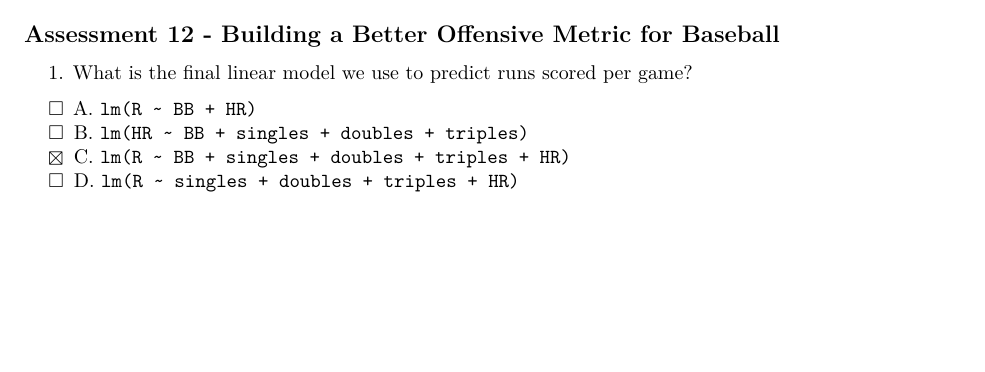
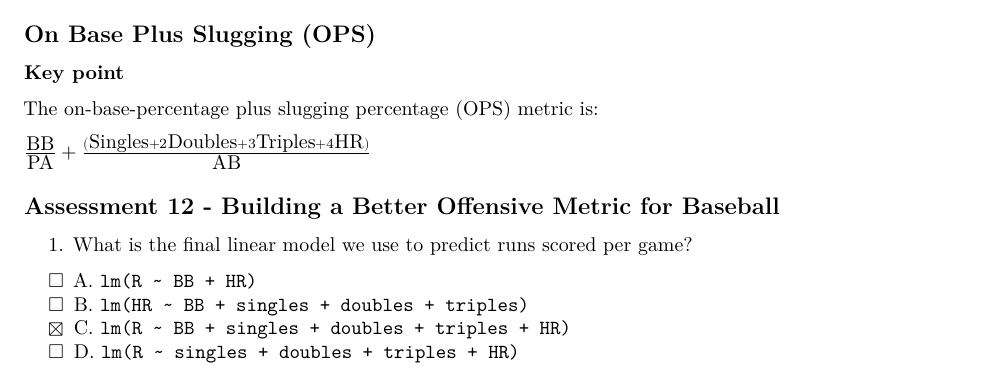
Before and after one commit to 1965Eric/HarvardX-PH125.7x-Data-Science-Linear-Regression, an R Markdown document (Data_Science_Linear_Regression.Rmd): part of page 40 of 43, cut at the place of the change, the shorter picture padded with empty space. Rendered offline with R 4.5, knitr and Pandoc, then LaTeX, with nearby package versions; some code elsewhere in the file could not run offline.

Commit message:
Update Data_Science_Linear_Regression.Rmd

````diff
--- a/Data_Science_Linear_Regression.Rmd
+++ b/Data_Science_Linear_Regression.Rmd
@@ -1908,6 +1908,14 @@ players %>% mutate(BB = my_scale(BB),
     arrange(desc(R_hat))
 ```
 
+## On Base Plus Slugging (OPS)
+
+**Key point**
+
+The on-base-percentage plus slugging percentage (OPS) metric is:
+
+$\frac{\mbox{BB}}{\mbox{PA}} + \frac{(\mbox{Singles} + 2\mbox{Doubles} + 3\mbox{Triples} + 4\mbox{HR})}{\mbox{AB}}$
+
 ## Assessment 12 - Building a Better Offensive Metric for Baseball
 
 1. What is the final linear model we use to predict runs scored per game?
````
